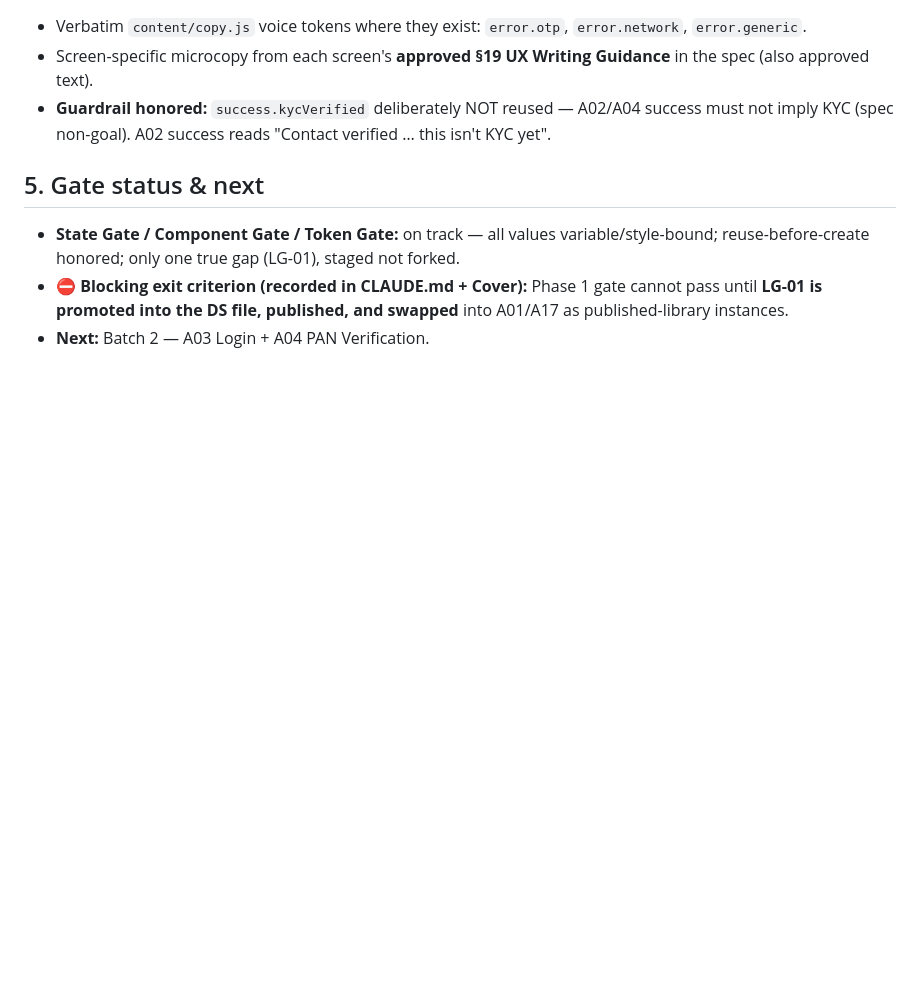
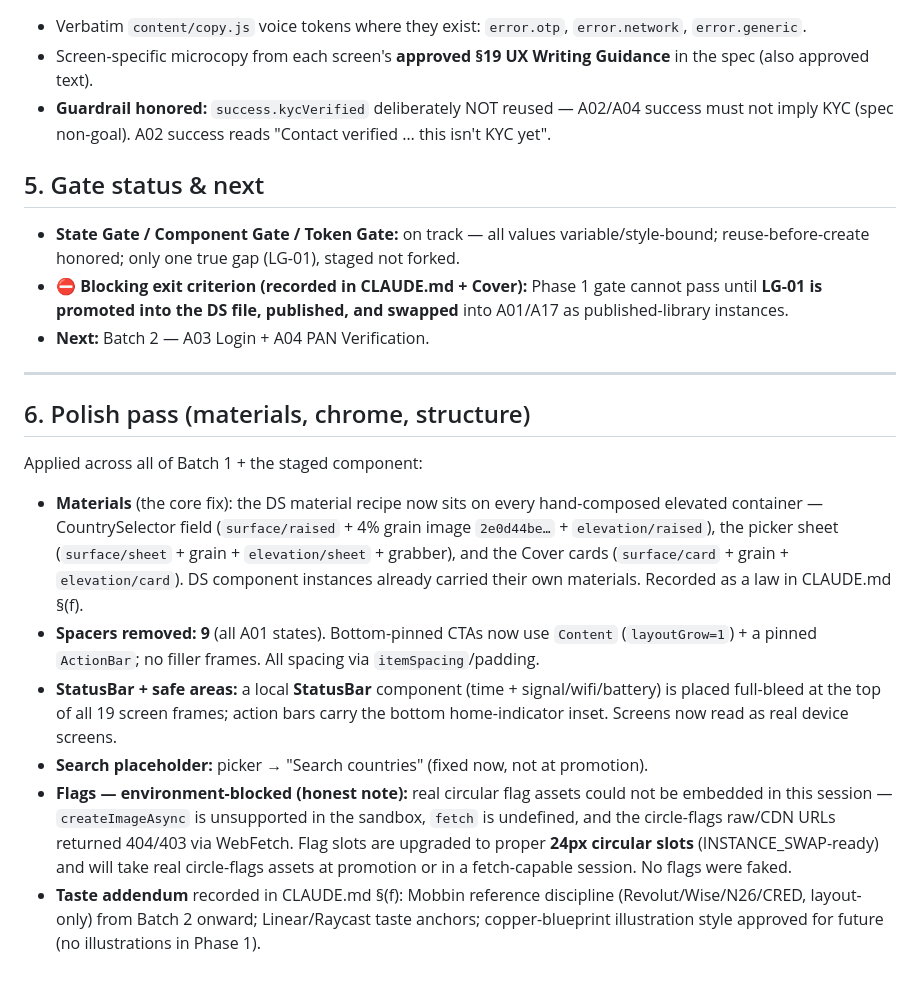
Before and after one commit to adityagupta525/principle-product-design, a Markdown page: reports/PHASE_1_BATCH_1_IMPLEMENTATION_REPORT.md, the part around the change. GitHub-like rendering; blank space fills up the shorter version.

```diff
--- a/reports/PHASE_1_BATCH_1_IMPLEMENTATION_REPORT.md
+++ b/reports/PHASE_1_BATCH_1_IMPLEMENTATION_REPORT.md
@@ -50,3 +50,29 @@ Each screen carries the spec §10 8-state baseline; frames named `screen ID / st
 - **State Gate / Component Gate / Token Gate:** on track — all values variable/style-bound; reuse-before-create honored; only one true gap (LG-01), staged not forked.
 - **⛔ Blocking exit criterion (recorded in CLAUDE.md + Cover):** Phase 1 gate cannot pass until **LG-01 is promoted into the DS file, published, and swapped** into A01/A17 as published-library instances.
 - **Next:** Batch 2 — A03 Login + A04 PAN Verification.
+
+---
+
+## 6. Polish pass (materials, chrome, structure)
+
+Applied across all of Batch 1 + the staged component:
+
+- **Materials** (the core fix): the DS material recipe now sits on every hand-composed elevated
+  container — CountrySelector field (`surface/raised` + 4% grain image `2e0d44be…` + `elevation/raised`),
+  the picker sheet (`surface/sheet` + grain + `elevation/sheet` + grabber), and the Cover cards
+  (`surface/card` + grain + `elevation/card`). DS component instances already carried their own
+  materials. Recorded as a law in CLAUDE.md §(f).
+- **Spacers removed: 9** (all A01 states). Bottom-pinned CTAs now use `Content` (`layoutGrow=1`) +
+  a pinned `ActionBar`; no filler frames. All spacing via `itemSpacing`/padding.
+- **StatusBar + safe areas:** a local **StatusBar** component (time + signal/wifi/battery) is
+  placed full-bleed at the top of all 19 screen frames; action bars carry the bottom home-indicator
+  inset. Screens now read as real device screens.
+- **Search placeholder:** picker → "Search countries" (fixed now, not at promotion).
+- **Flags — environment-blocked (honest note):** real circular flag assets could not be embedded in
+  this session — `createImageAsync` is unsupported in the sandbox, `fetch` is undefined, and the
+  circle-flags raw/CDN URLs returned 404/403 via WebFetch. Flag slots are upgraded to proper **24px
+  circular slots** (INSTANCE_SWAP-ready) and will take real circle-flags assets at promotion or in a
+  fetch-capable session. No flags were faked.
+- **Taste addendum** recorded in CLAUDE.md §(f): Mobbin reference discipline (Revolut/Wise/N26/CRED,
+  layout-only) from Batch 2 onward; Linear/Raycast taste anchors; copper-blueprint illustration style
+  approved for future (no illustrations in Phase 1).
```
Also changed, not shown: CLAUDE.md (+27 -0 lines).
